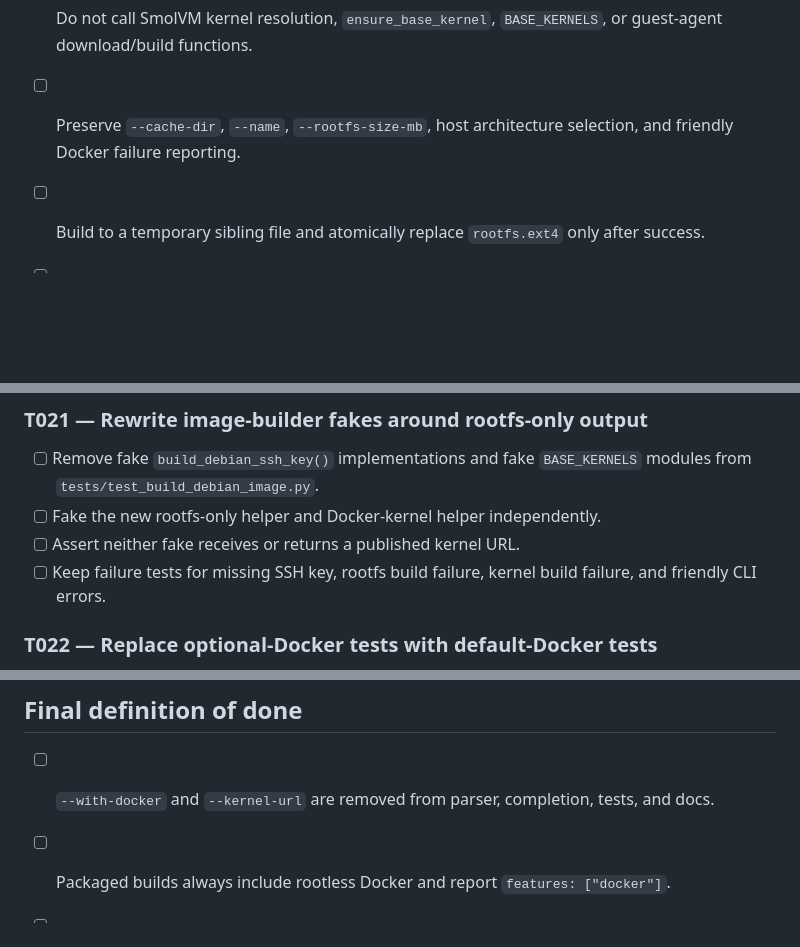
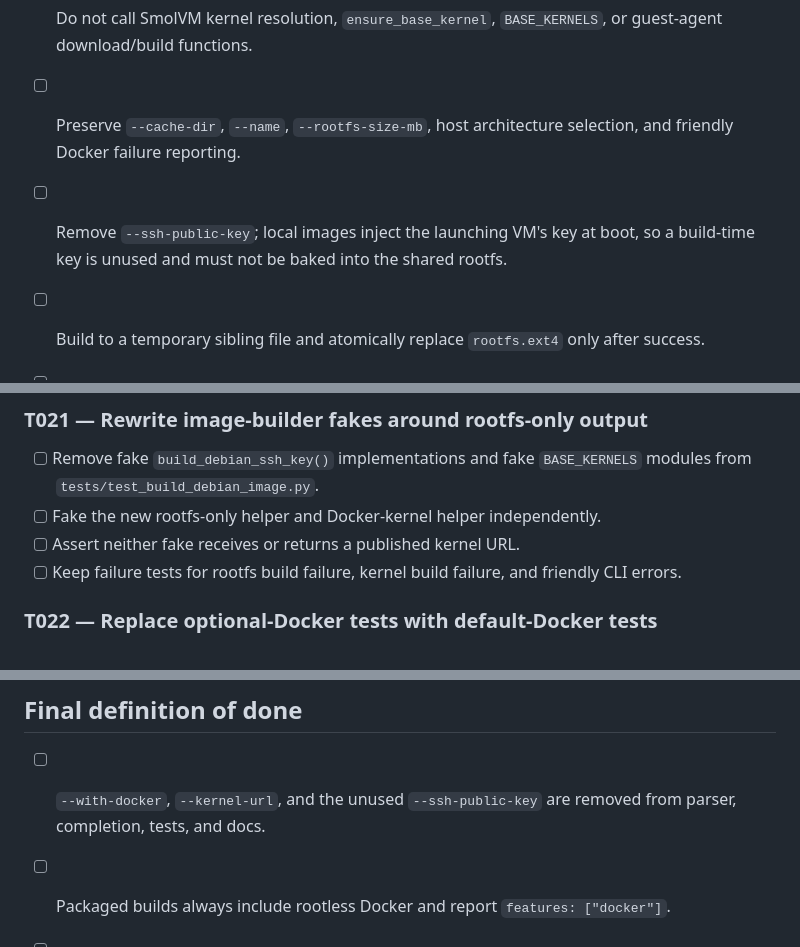
Before and after one commit to nueces/sbx, a Markdown page: specs/image-build-supply-chain-tasks.md, 3 parts joined by grey strips. Rendered like a GitHub page; blank space fills up the shorter version.

Commit message:
Remove unused image build SSH key option

```diff
--- a/specs/image-build-supply-chain-tasks.md
+++ b/specs/image-build-supply-chain-tasks.md
@@ -180,6 +180,7 @@ Do not edit or commit directly to `main/` or `specification/main/`. Do not commi
 
 - [ ] Do not call SmolVM kernel resolution, `ensure_base_kernel`, `BASE_KERNELS`, or guest-agent download/build functions.
 - [ ] Preserve `--cache-dir`, `--name`, `--rootfs-size-mb`, host architecture selection, and friendly Docker failure reporting.
+- [ ] Remove `--ssh-public-key`; local images inject the launching VM's key at boot, so a build-time key is unused and must not be baked into the shared rootfs.
 - [ ] Build to a temporary sibling file and atomically replace `rootfs.ext4` only after success.
 - [ ] Remove partial temporary rootfs output on exception or interruption.
 
@@ -290,7 +291,7 @@ Do not edit or commit directly to `main/` or `specification/main/`. Do not commi
 - [ ] Remove fake `build_debian_ssh_key()` implementations and fake `BASE_KERNELS` modules from `tests/test_build_debian_image.py`.
 - [ ] Fake the new rootfs-only helper and Docker-kernel helper independently.
 - [ ] Assert neither fake receives or returns a published kernel URL.
-- [ ] Keep failure tests for missing SSH key, rootfs build failure, kernel build failure, and friendly CLI errors.
+- [ ] Keep failure tests for rootfs build failure, kernel build failure, and friendly CLI errors.
 
 ### T022 — Replace optional-Docker tests with default-Docker tests
 
@@ -452,7 +453,7 @@ Only on a suitable Docker/QEMU host with disposable resources:
 
 ## Final definition of done
 
-- [ ] `--with-docker` and `--kernel-url` are removed from parser, completion, tests, and docs.
+- [ ] `--with-docker`, `--kernel-url`, and the unused `--ssh-public-key` are removed from parser, completion, tests, and docs.
 - [ ] Packaged builds always include rootless Docker and report `features: ["docker"]`.
 - [ ] Custom Containerfiles remain supported and conservatively report `features: []`.
 - [ ] The six SmolVM recipe files and reviewed Moby checker are packaged with sbx.
```
Also changed, not shown: specs/image-build-supply-chain-design.md (+3 -3 lines).
